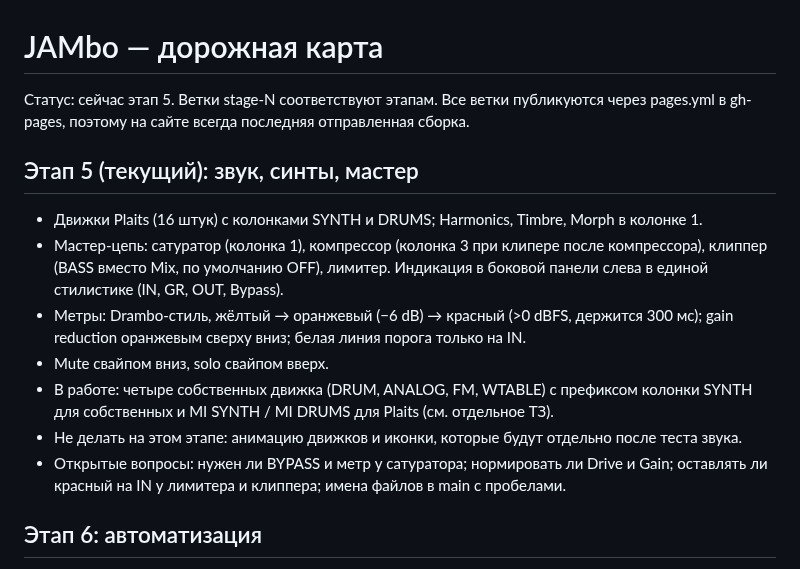
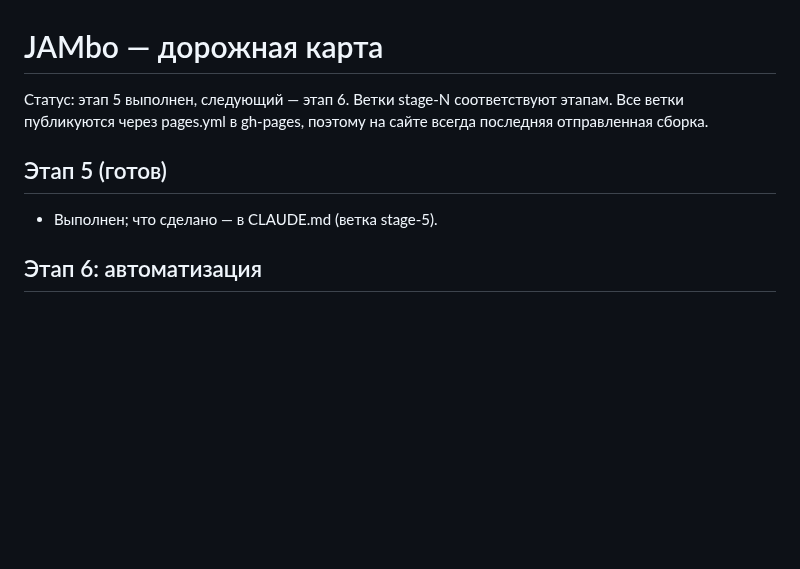
Before and after one commit to djPtrvch/JAMbo, a Markdown page: docs/ROADMAP.md, the part around the change. Rendered like a GitHub page; blank space fills up the shorter version.

Commit message:
ROADMAP: stage 5 done, drop stage 5 details [skip ci]
Co-Authored-By: Claude Opus 5.5 <noreply@anthropic.com>
Claude-Session: https://claude.ai/code/session_01389q7TZRwxAQ6XscjwVFaL

```diff
--- a/docs/ROADMAP.md
+++ b/docs/ROADMAP.md
@@ -1,15 +1,9 @@
 # JAMbo — дорожная карта
 
-Статус: сейчас этап 5. Ветки stage-N соответствуют этапам. Все ветки публикуются через pages.yml в gh-pages, поэтому на сайте всегда последняя отправленная сборка.
+Статус: этап 5 выполнен, следующий — этап 6. Ветки stage-N соответствуют этапам. Все ветки публикуются через pages.yml в gh-pages, поэтому на сайте всегда последняя отправленная сборка.
 
-## Этап 5 (текущий): звук, синты, мастер
-- Движки Plaits (16 штук) с колонками SYNTH и DRUMS; Harmonics, Timbre, Morph в колонке 1.
-- Мастер-цепь: сатуратор (колонка 1), компрессор (колонка 3 при клипере после компрессора), клиппер (BASS вместо Mix, по умолчанию OFF), лимитер. Индикация в боковой панели слева в единой стилистике (IN, GR, OUT, Bypass).
-- Метры: Drambo-стиль, жёлтый → оранжевый (−6 dB) → красный (>0 dBFS, держится 300 мс); gain reduction оранжевым сверху вниз; белая линия порога только на IN.
-- Mute свайпом вниз, solo свайпом вверх.
-- В работе: четыре собственных движка (DRUM, ANALOG, FM, WTABLE) с префиксом колонки SYNTH для собственных и MI SYNTH / MI DRUMS для Plaits (см. отдельное ТЗ).
-- Не делать на этом этапе: анимацию движков и иконки, которые будут отдельно после теста звука.
-- Открытые вопросы: нужен ли BYPASS и метр у сатуратора; нормировать ли Drive и Gain; оставлять ли красный на IN у лимитера и клиппера; имена файлов в main с пробелами.
+## Этап 5 (готов)
+- Выполнен; что сделано — в CLAUDE.md (ветка stage-5).
 
 ## Этап 6: автоматизация
 - Запись и воспроизведение изменений параметров по шагам и по времени.
```
